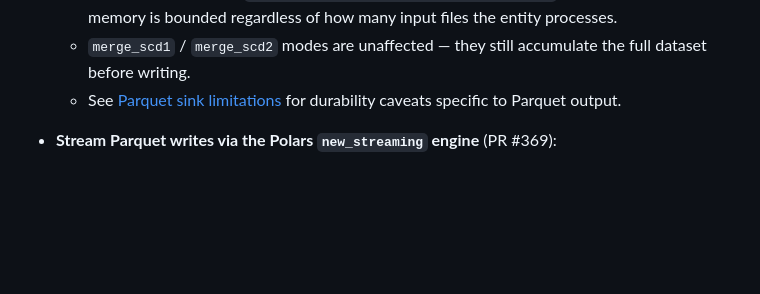
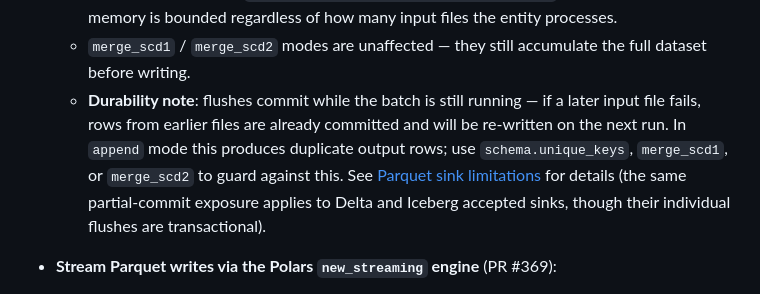
Before and after one commit to malon64/floe, a Markdown page: CHANGELOG.md, the part around the change. Drawn GitHub-style; blank space fills up the shorter version.

Commit message:
docs(changelog): qualify append-mode duplicate risk for soft-buffered writes
The previous release note said "durability caveats specific to Parquet output",
which was too narrow: the partial-commit exposure in append mode (re-run will
re-write already-flushed rows, producing duplicates) applies equally to Delta
and Iceberg accepted sinks. Replace the vague cross-reference with an explicit
one-liner that names the risk and the recommended mitigations (unique_keys,
merge modes).

Addresses codex P2 comment #3339621950 on PR #371.

```diff
--- a/CHANGELOG.md
+++ b/CHANGELOG.md
@@ -16,7 +16,7 @@ All notable changes to Floe are documented in this file.
   - Previously all accepted rows for an entity were accumulated in memory across every input file and written in a single pass at the end. Peak RAM scaled with input fanout.
   - Accepted rows are now flushed to the sink incrementally whenever the in-memory accumulation reaches `sink.accepted.options.max_size_per_file` (default 256 MB). Peak memory is bounded regardless of how many input files the entity processes.
   - `merge_scd1` / `merge_scd2` modes are unaffected — they still accumulate the full dataset before writing.
-  - See [Parquet sink limitations](docs/sinks/parquet.md#limitations) for durability caveats specific to Parquet output.
+  - **Durability note**: flushes commit while the batch is still running — if a later input file fails, rows from earlier files are already committed and will be re-written on the next run. In `append` mode this produces duplicate output rows; use `schema.unique_keys`, `merge_scd1`, or `merge_scd2` to guard against this. See [Parquet sink limitations](docs/sinks/parquet.md#limitations) for details (the same partial-commit exposure applies to Delta and Iceberg accepted sinks, though their individual flushes are transactional).
 
 - **Stream Parquet writes via the Polars `new_streaming` engine** (PR #369):
   - Accepted Parquet writes now emit one row group at a time rather than buffering the full chunk plus Arrow encoding state. This reduces per-write peak memory, most noticeably on wide schemas or large `row_group_size` values.
```
